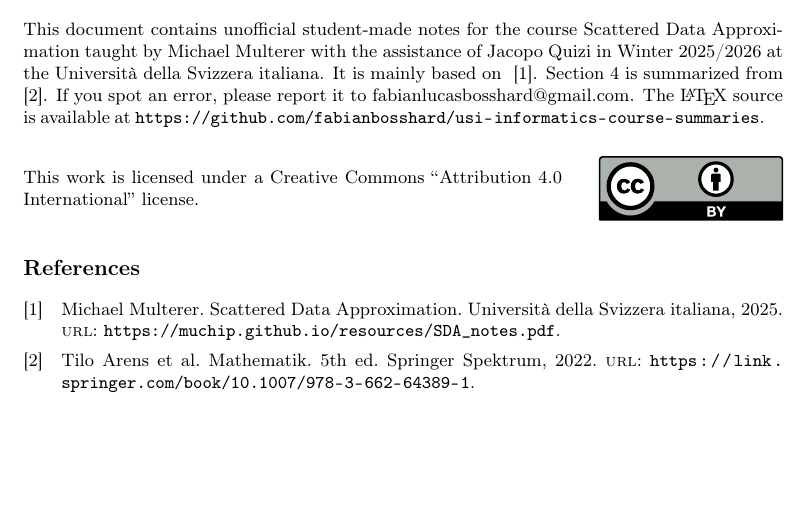
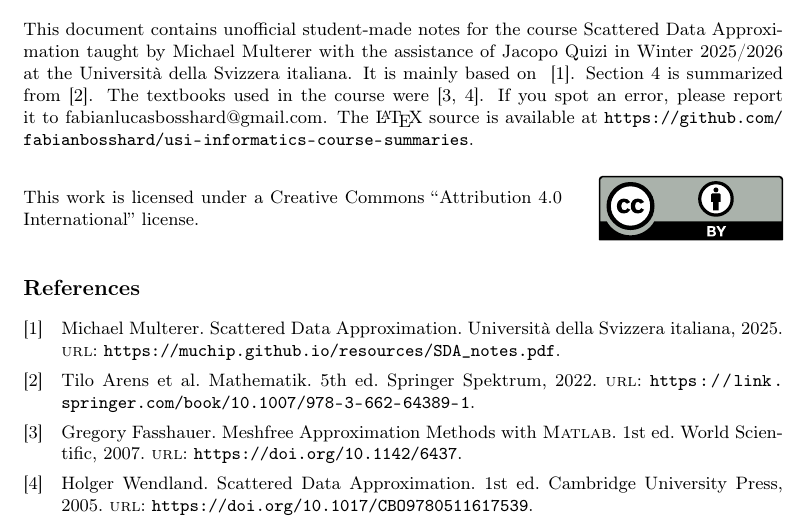
Before and after one commit to fabianbosshard/usi-informatics-course-summaries, a LaTeX document (summaries/usi-scattered-data-approximation-summary.tex): part of page 1 of 37, cut so that both start at the same text, the shorter picture padded with empty space. Compiled offline with pdfLaTeX.

Commit message:
include textbook sources

```diff
--- a/summaries/usi-scattered-data-approximation-summary.tex
+++ b/summaries/usi-scattered-data-approximation-summary.tex
@@ -16,6 +16,14 @@
   publisher = {Springer Spektrum},
   year      = {2022},
   edition   = {5},
-  % isbn      = {978-3-662-64389-1},
-  % doi       = {10.1007/978-3-662-64389-1},
   url       = {https://link.springer.com/book/10.1007/978-3-662-64389-1},
+}
+@book{fasshauerMeshfree,
+  author    = {Gregory Fasshauer},
+  title     = {Meshfree Approximation Methods with \textsc{Matlab}},
+  publisher = {World Scientific},
+  year      = {2007},
+  edition   = {1},
+  url       = {https://doi.org/10.1142/6437},
+}
+@book{wendlandSDA,
@@ -22,3 +33,6 @@
+  year      = {2005},
+  edition   = {1},
+  url       = {https://doi.org/10.1017/CBO9780511617539},
 }
 \end{filecontents}
 
@@ -651,6 +665,7 @@ in Winter 2025/2026 at the
 \href{https://www.usi.ch/it}{Università della Svizzera italiana}.
 It is mainly based on ~\cite{multererSDA}.
 \autoref{sec:functional_analysis} is summarized from \cite{arens2022mathematik}.
+The textbooks used in the course were \cite{fasshauerMeshfree, wendlandSDA}.
 If you spot an error, please report it to \href{mailto:fabianlucasbosshard@gmail.com}{fabianlucasbosshard@gmail.com}.
 The \LaTeX{} source is available at \url{https://github.com/fabianbosshard/usi-informatics-course-summaries}.
 
```
Also changed, not shown: summaries/usi-scattered-data-approximation-summary.tex (3 more changed lines).
